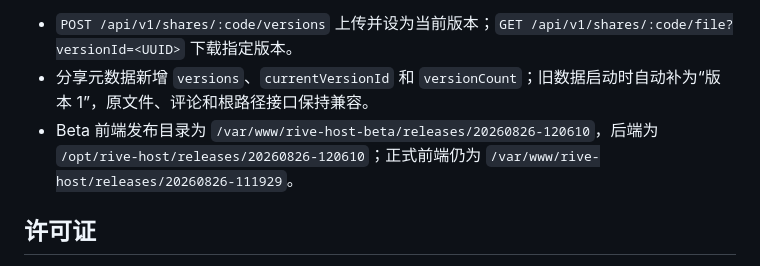
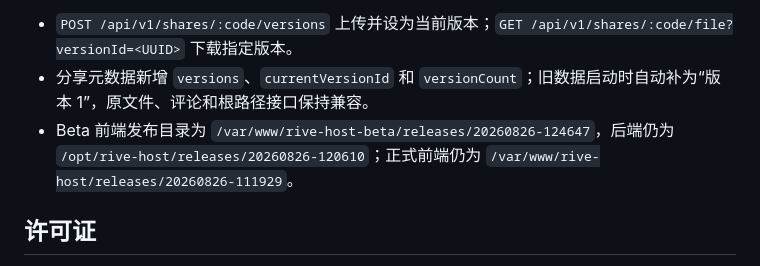
Before and after one commit to yanghaoleng/RiveViewer-miniapp, a Markdown page: README.MD, the part around the change. Drawn GitHub-style.

Commit message:
docs(beta): record single-version comment release

```diff
--- a/README.MD
+++ b/README.MD
@@ -253,7 +253,7 @@ Beta 入口为 <https://rive.mikeywa.site/beta/>，正式根路径继续使用
 
 - `POST /api/v1/shares/:code/versions` 上传并设为当前版本；`GET /api/v1/shares/:code/file?versionId=<UUID>` 下载指定版本。
 - 分享元数据新增 `versions`、`currentVersionId` 和 `versionCount`；旧数据启动时自动补为“版本 1”，原文件、评论和根路径接口保持兼容。
-- Beta 前端发布目录为 `/var/www/rive-host-beta/releases/20260826-120610`，后端为 `/opt/rive-host/releases/20260826-120610`；正式前端仍为 `/var/www/rive-host/releases/20260826-111929`。
+- Beta 前端发布目录为 `/var/www/rive-host-beta/releases/20260826-124647`，后端仍为 `/opt/rive-host/releases/20260826-120610`；正式前端仍为 `/var/www/rive-host/releases/20260826-111929`。
 
 ## 许可证
 
```
Also changed, not shown: HANDOF.MD (+3 -3 lines).
